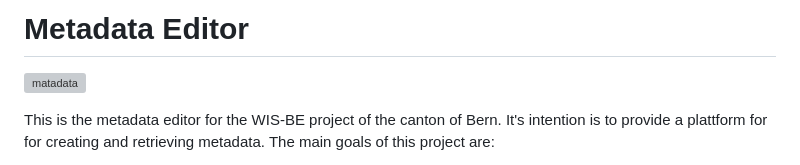
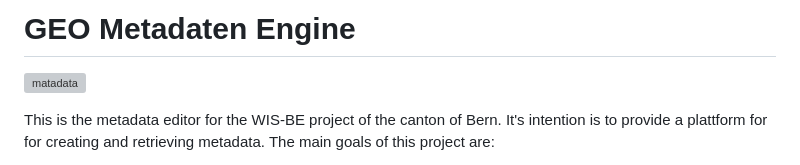
Before and after one commit to hkfrei/geo-metadata-engine, a Markdown page: README.md, the part around the change. Rendered like a GitHub page; grey boxes are pictures that could not be loaded.

Commit message:
docs: change the title of the project to GEO Metadaten Engine

```diff
--- a/README.md
+++ b/README.md
@@ -1,4 +1,4 @@
-# Metadata Editor
+# GEO Metadaten Engine
 
 ![matadata](https://github.com/user-attachments/assets/da5b4aac-eb68-4a94-b6a9-563bd5c2177a)
 
```
